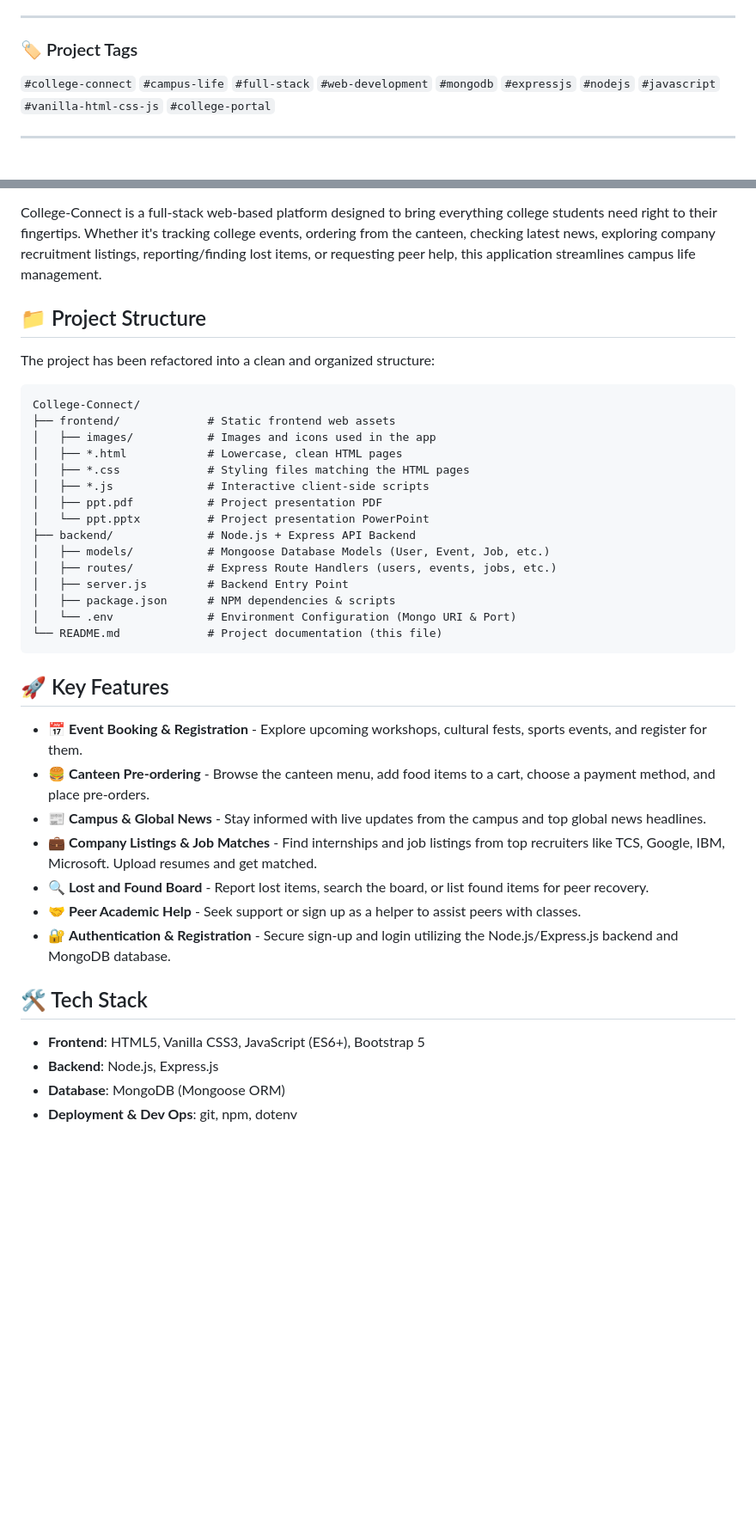
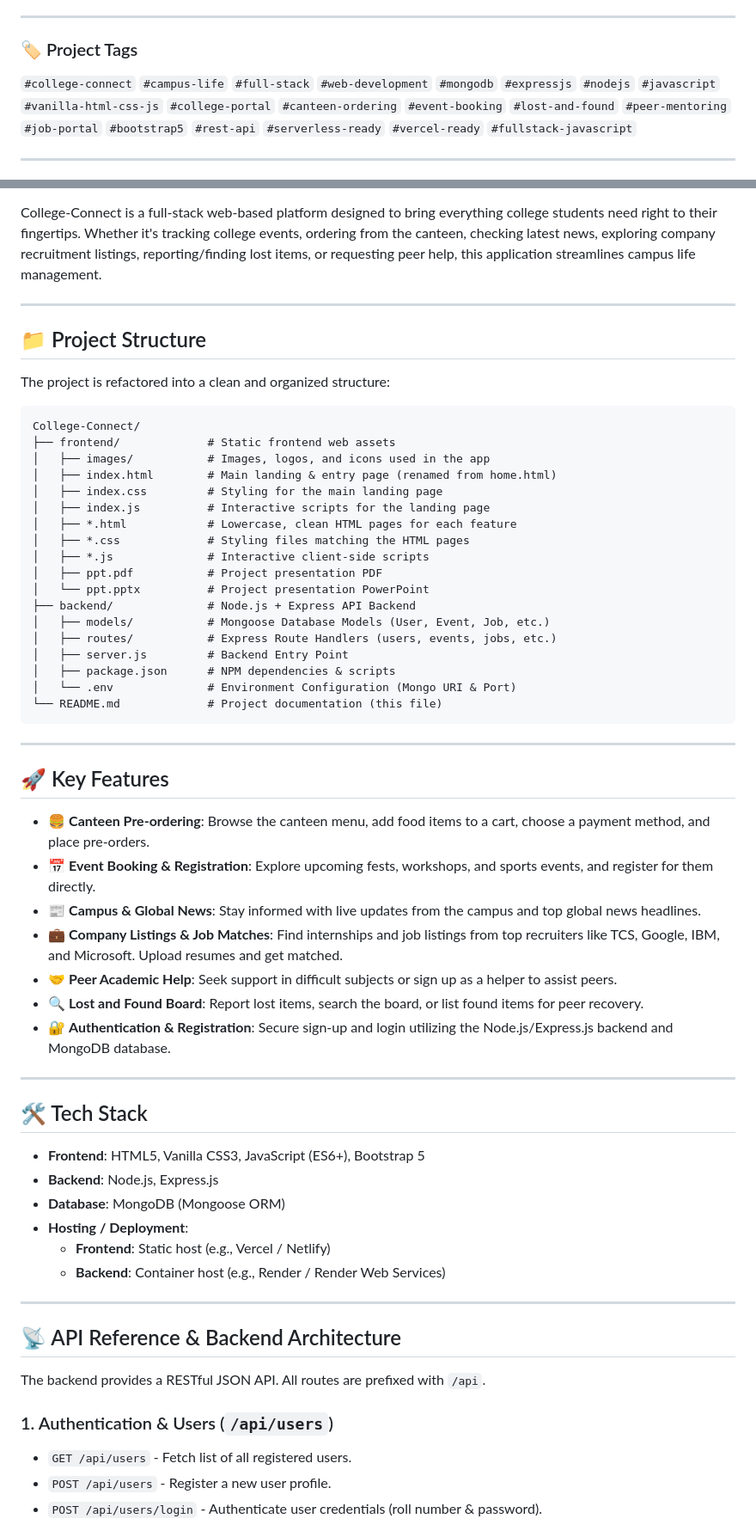
Before and after one commit to AnishaPaturi/College-Connect, a Markdown page: README.md, 2 parts joined by grey strips. Shown at 86% size. Rendered like a GitHub page; blank space fills up the shorter version.

Commit message:
Update README.md with detailed API documentation, project tags, and structure details

````diff
--- a/README.md
+++ b/README.md
@@ -5,7 +5,7 @@ Your Gateway to Campus Life.
 ---
 
 ### 🏷️ Project Tags
-`#college-connect` `#campus-life` `#full-stack` `#web-development` `#mongodb` `#expressjs` `#nodejs` `#javascript` `#vanilla-html-css-js` `#college-portal`
+`#college-connect` `#campus-life` `#full-stack` `#web-development` `#mongodb` `#expressjs` `#nodejs` `#javascript` `#vanilla-html-css-js` `#college-portal` `#canteen-ordering` `#event-booking` `#lost-and-found` `#peer-mentoring` `#job-portal` `#bootstrap5` `#rest-api` `#serverless-ready` `#vercel-ready` `#fullstack-javascript`
 
 ---
 
@@ -12,14 +19,19 @@ Your Gateway to Campus Life.
 College-Connect is a full-stack web-based platform designed to bring everything college students need right to their fingertips. Whether it's tracking college events, ordering from the canteen, checking latest news, exploring company recruitment listings, reporting/finding lost items, or requesting peer help, this application streamlines campus life management.
+
+---
 
 ## 📁 Project Structure
 
-The project has been refactored into a clean and organized structure:
+The project is refactored into a clean and organized structure:
 
 ```
 College-Connect/
 ├── frontend/             # Static frontend web assets
-│   ├── images/           # Images and icons used in the app
-│   ├── *.html            # Lowercase, clean HTML pages
+│   ├── images/           # Images, logos, and icons used in the app
+│   ├── index.html        # Main landing & entry page (renamed from home.html)
+│   ├── index.css         # Styling for the main landing page
+│   ├── index.js          # Interactive scripts for the landing page
+│   ├── *.html            # Lowercase, clean HTML pages for each feature
 │   ├── *.css             # Styling files matching the HTML pages
 │   ├── *.js              # Interactive client-side scripts
 │   ├── ppt.pdf           # Project presentation PDF
@@ -33,19 +45,37 @@ College-Connect/
 └── README.md             # Project documentation (this file)
 ```
 
+---
+
 ## 🚀 Key Features
 
-- 📅 **Event Booking & Registration** - Explore upcoming workshops, cultural fests, sports events, and register for them.
-- 🍔 **Canteen Pre-ordering** - Browse the canteen menu, add food items to a cart, choose a payment method, and place pre-orders.
-- 📰 **Campus & Global News** - Stay informed with live updates from the campus and top global news headlines.
-- 💼 **Company Listings & Job Matches** - Find internships and job listings from top recruiters like TCS, Google, IBM, Microsoft. Upload resumes and get matched.
-- 🔍 **Lost and Found Board** - Report lost items, search the board, or list found items for peer recovery.
-- 🤝 **Peer Academic Help** - Seek support or sign up as a helper to assist peers with classes.
-- 🔐 **Authentication & Registration** - Secure sign-up and login utilizing the Node.js/Express.js backend and MongoDB database.
+* 🍔 **Canteen Pre-ordering**: Browse the canteen menu, add food items to a cart, choose a payment method, and place pre-orders.
+* 📅 **Event Booking & Registration**: Explore upcoming fests, workshops, and sports events, and register for them directly.
+* 📰 **Campus & Global News**: Stay informed with live updates from the campus and top global news headlines.
+* 💼 **Company Listings & Job Matches**: Find internships and job listings from top recruiters like TCS, Google, IBM, and Microsoft. Upload resumes and get matched.
+* 🤝 **Peer Academic Help**: Seek support in difficult subjects or sign up as a helper to assist peers.
+* 🔍 **Lost and Found Board**: Report lost items, search the board, or list found items for peer recovery.
+* 🔐 **Authentication & Registration**: Secure sign-up and login utilizing the Node.js/Express.js backend and MongoDB database.
+
+---
 
 ## 🛠️ Tech Stack
 
-- **Frontend**: HTML5, Vanilla CSS3, JavaScript (ES6+), Bootstrap 5
-- **Backend**: Node.js, Express.js
-- **Database**: MongoDB (Mongoose ORM)
-- **Deployment & Dev Ops**: git, npm, dotenv
+* **Frontend**: HTML5, Vanilla CSS3, JavaScript (ES6+), Bootstrap 5
+* **Backend**: Node.js, Express.js
+* **Database**: MongoDB (Mongoose ORM)
+* **Hosting / Deployment**:
+  * **Frontend**: Static host (e.g., Vercel / Netlify)
+  * **Backend**: Container host (e.g., Render / Render Web Services)
+
+---
+
+## 📡 API Reference & Backend Architecture
+
+The backend provides a RESTful JSON API. All routes are prefixed with `/api`.
+
+### 1. Authentication & Users (`/api/users`)
+* `GET /api/users` - Fetch list of all registered users.
+* `POST /api/users` - Register a new user profile.
+* `POST /api/users/login` - Authenticate user credentials (roll number & password).
+
````
Also changed, not shown: other parts of README.md (+57 -8 lines).
